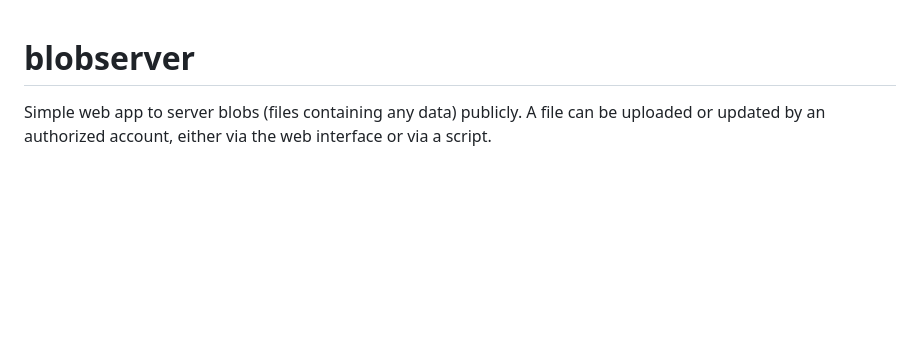
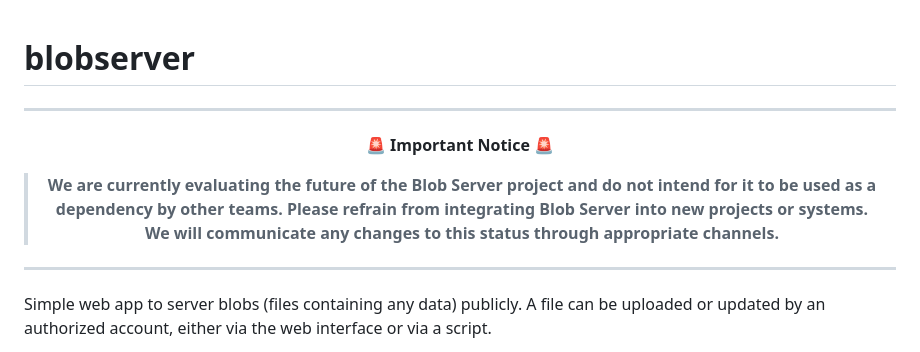
Before and after one commit to ScilifelabDataCentre/blobserver, a Markdown page: README.md, the part around the change. GitHub-like rendering; blank space fills up the shorter version.

Commit message:
Adding message to discouring teams to use blobserver

```diff
--- a/README.md
+++ b/README.md
@@ -1,5 +1,15 @@
 # blobserver
+---
 
+<div align="center">
+
+🚨 **Important Notice** 🚨
+
+> **We are currently evaluating the future of the Blob Server project and do not intend for it to be used as a dependency by other teams. Please refrain from integrating Blob Server into new projects or systems. We will communicate any changes to this status through appropriate channels.**
+
+</div>
+
+---
 Simple web app to server blobs (files containing any data) publicly. A
 file can be uploaded or updated by an authorized account, either via
 the web interface or via a script.
```
